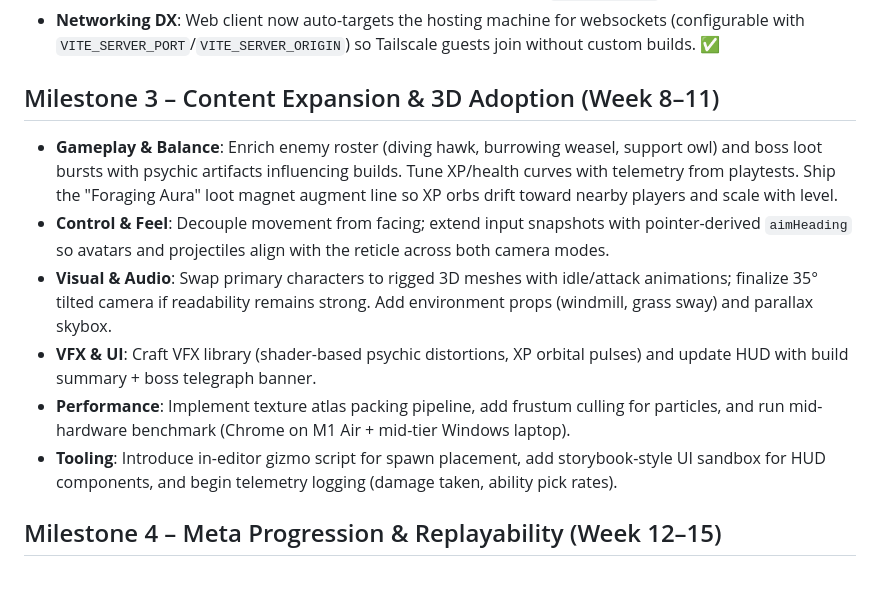
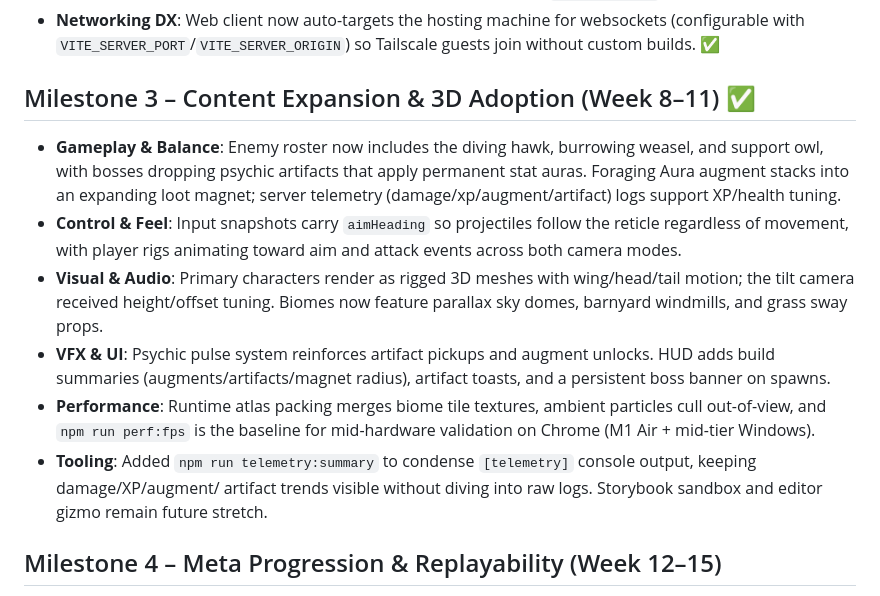
Before and after one commit to dbellotti/starbuds, a Markdown page: roadmap.md, the part around the change printed below. Rendered like a GitHub page.

```diff
--- a/roadmap.md
+++ b/roadmap.md
@@ -23,13 +23,13 @@ This plan keeps the game fun at every stage while steering toward a rich, perfor
 - **Tooling**: Create automated smoke test that spins server/client, connects bot user, and validates basic snapshot loop. Integrate eslint/prettier with TypeScript config. ✅ (`npm run smoke`, root lint setup)
 - **Networking DX**: Web client now auto-targets the hosting machine for websockets (configurable with `VITE_SERVER_PORT`/`VITE_SERVER_ORIGIN`) so Tailscale guests join without custom builds. ✅
 
-## Milestone 3 – Content Expansion & 3D Adoption (Week 8–11)
-- **Gameplay & Balance**: Enrich enemy roster (diving hawk, burrowing weasel, support owl) and boss loot bursts with psychic artifacts influencing builds. Tune XP/health curves with telemetry from playtests. Ship the "Foraging Aura" loot magnet augment line so XP orbs drift toward nearby players and scale with level.
-- **Control & Feel**: Decouple movement from facing; extend input snapshots with pointer-derived `aimHeading` so avatars and projectiles align with the reticle across both camera modes.
-- **Visual & Audio**: Swap primary characters to rigged 3D meshes with idle/attack animations; finalize 35° tilted camera if readability remains strong. Add environment props (windmill, grass sway) and parallax skybox.
-- **VFX & UI**: Craft VFX library (shader-based psychic distortions, XP orbital pulses) and update HUD with build summary + boss telegraph banner.
-- **Performance**: Implement texture atlas packing pipeline, add frustum culling for particles, and run mid-hardware benchmark (Chrome on M1 Air + mid-tier Windows laptop).
-- **Tooling**: Introduce in-editor gizmo script for spawn placement, add storybook-style UI sandbox for HUD components, and begin telemetry logging (damage taken, ability pick rates).
+## Milestone 3 – Content Expansion & 3D Adoption (Week 8–11) ✅
+- **Gameplay & Balance**: Enemy roster now includes the diving hawk, burrowing weasel, and support owl, with bosses dropping psychic artifacts that apply permanent stat auras. Foraging Aura augment stacks into an expanding loot magnet; server telemetry (damage/xp/augment/artifact) logs support XP/health tuning.
+- **Control & Feel**: Input snapshots carry `aimHeading` so projectiles follow the reticle regardless of movement, with player rigs animating toward aim and attack events across both camera modes.
+- **Visual & Audio**: Primary characters render as rigged 3D meshes with wing/head/tail motion; the tilt camera received height/offset tuning. Biomes now feature parallax sky domes, barnyard windmills, and grass sway props.
+- **VFX & UI**: Psychic pulse system reinforces artifact pickups and augment unlocks. HUD adds build summaries (augments/artifacts/magnet radius), artifact toasts, and a persistent boss banner on spawns.
+- **Performance**: Runtime atlas packing merges biome tile textures, ambient particles cull out-of-view, and `npm run perf:fps` is the baseline for mid-hardware validation on Chrome (M1 Air + mid-tier Windows).
+- **Tooling**: Added `npm run telemetry:summary` to condense `[telemetry]` console output, keeping damage/XP/augment/ artifact trends visible without diving into raw logs. Storybook sandbox and editor gizmo remain future stretch.
 
 ## Milestone 4 – Meta Progression & Replayability (Week 12–15)
 - **Gameplay & Balance**: Launch armory hub between runs with currency (feathers) for loadout upgrades and cosmetic unlocks; introduce daily/weekly mutators to keep demos fresh.
```
Also changed, not shown: other parts of roadmap.md (+1 -1 lines), AGENTS.md (+3 -2 lines), context.md (+11 -12 lines).
